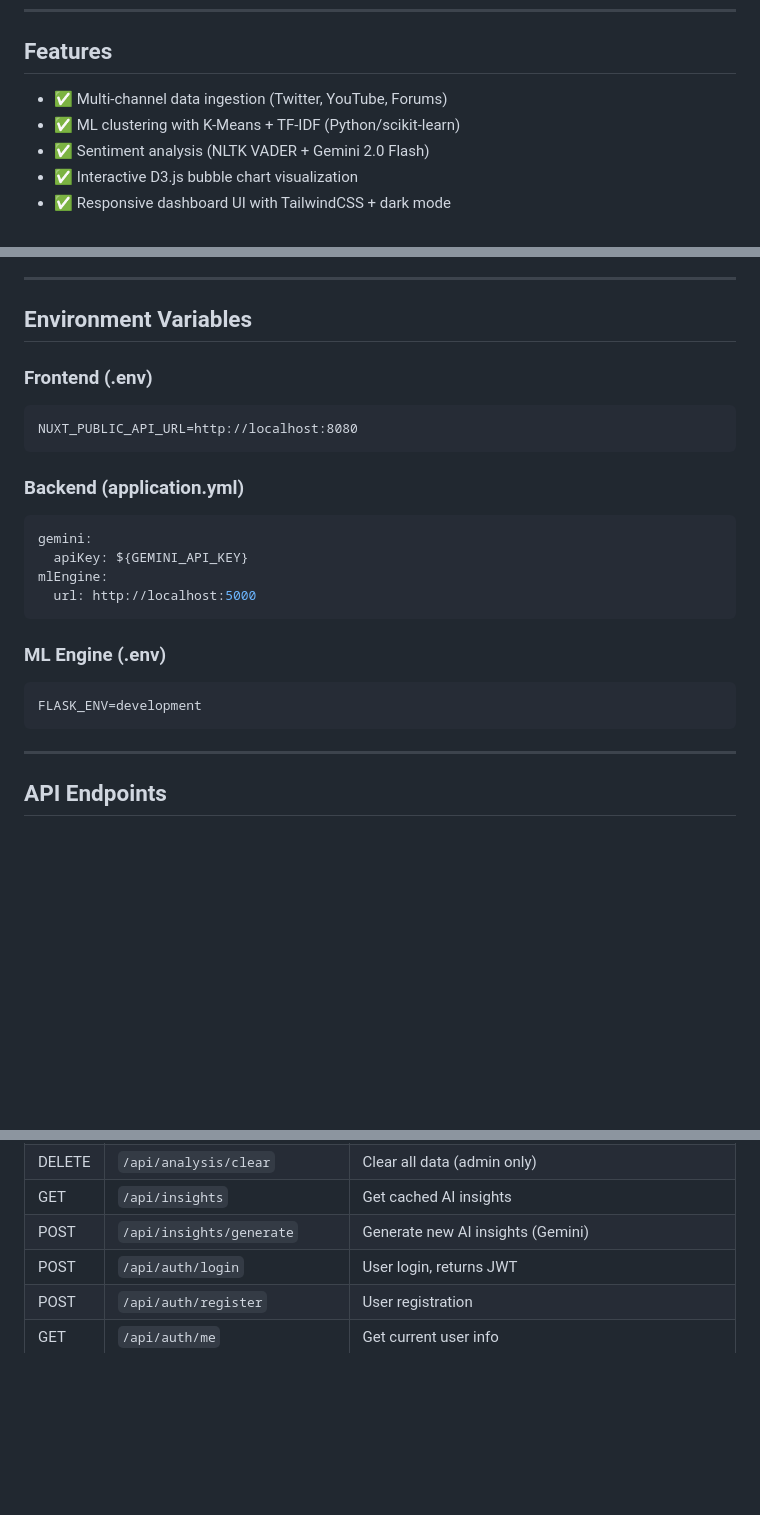
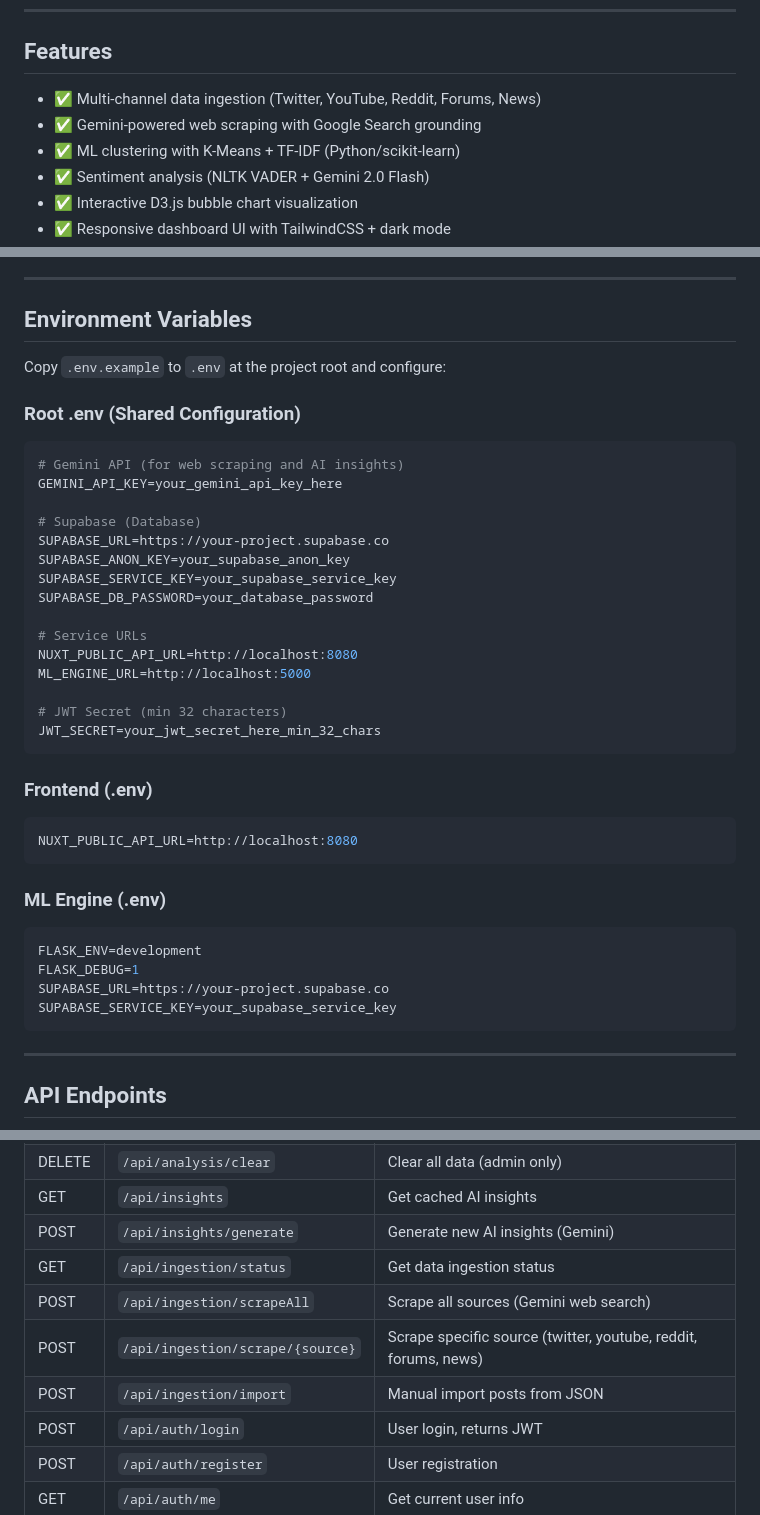
Before and after one commit to Bphissles/brand-sentiment-analysis, a Markdown page: README.md, 3 parts joined by grey strips. Rendered like a GitHub page; blank space fills up the shorter version.

````diff
--- a/README.md
+++ b/README.md
@@ -17,7 +17,8 @@ Aggregates and analyzes publicly available data from social media, forums, and c
 
 ## Features
 
-- ✅ Multi-channel data ingestion (Twitter, YouTube, Forums)
+- ✅ Multi-channel data ingestion (Twitter, YouTube, Reddit, Forums, News)
+- ✅ Gemini-powered web scraping with Google Search grounding
 - ✅ ML clustering with K-Means + TF-IDF (Python/scikit-learn)
 - ✅ Sentiment analysis (NLTK VADER + Gemini 2.0 Flash)
 - ✅ Interactive D3.js bubble chart visualization
@@ -162,22 +163,38 @@ python app/api.py
 
 ## Environment Variables
 
+Copy `.env.example` to `.env` at the project root and configure:
+
+### Root .env (Shared Configuration)
+```bash
+# Gemini API (for web scraping and AI insights)
+GEMINI_API_KEY=your_gemini_api_key_here
+
+# Supabase (Database)
+SUPABASE_URL=https://your-project.supabase.co
+SUPABASE_ANON_KEY=your_supabase_anon_key
+SUPABASE_SERVICE_KEY=your_supabase_service_key
+SUPABASE_DB_PASSWORD=your_database_password
+
+# Service URLs
+NUXT_PUBLIC_API_URL=http://localhost:8080
+ML_ENGINE_URL=http://localhost:5000
+
+# JWT Secret (min 32 characters)
+JWT_SECRET=your_jwt_secret_here_min_32_chars
+```
+
 ### Frontend (.env)
-```
+```bash
 NUXT_PUBLIC_API_URL=http://localhost:8080
 ```
 
-### Backend (application.yml)
-```yaml
-gemini:
-  apiKey: ${GEMINI_API_KEY}
-mlEngine:
-  url: http://localhost:5000
-```
-
 ### ML Engine (.env)
-```
+```bash
 FLASK_ENV=development
+FLASK_DEBUG=1
+SUPABASE_URL=https://your-project.supabase.co
+SUPABASE_SERVICE_KEY=your_supabase_service_key
 ```
 
 ---
@@ -200,6 +217,10 @@ FLASK_ENV=development
 | DELETE | `/api/analysis/clear` | Clear all data (admin only) |
 | GET | `/api/insights` | Get cached AI insights |
 | POST | `/api/insights/generate` | Generate new AI insights (Gemini) |
+| GET | `/api/ingestion/status` | Get data ingestion status |
+| POST | `/api/ingestion/scrapeAll` | Scrape all sources (Gemini web search) |
+| POST | `/api/ingestion/scrape/{source}` | Scrape specific source (twitter, youtube, reddit, forums, news) |
+| POST | `/api/ingestion/import` | Manual import posts from JSON |
 | POST | `/api/auth/login` | User login, returns JWT |
 | POST | `/api/auth/register` | User registration |
 | GET | `/api/auth/me` | Get current user info |
````
Also changed, not shown: SPRINTS.md (+15 -4 lines).
